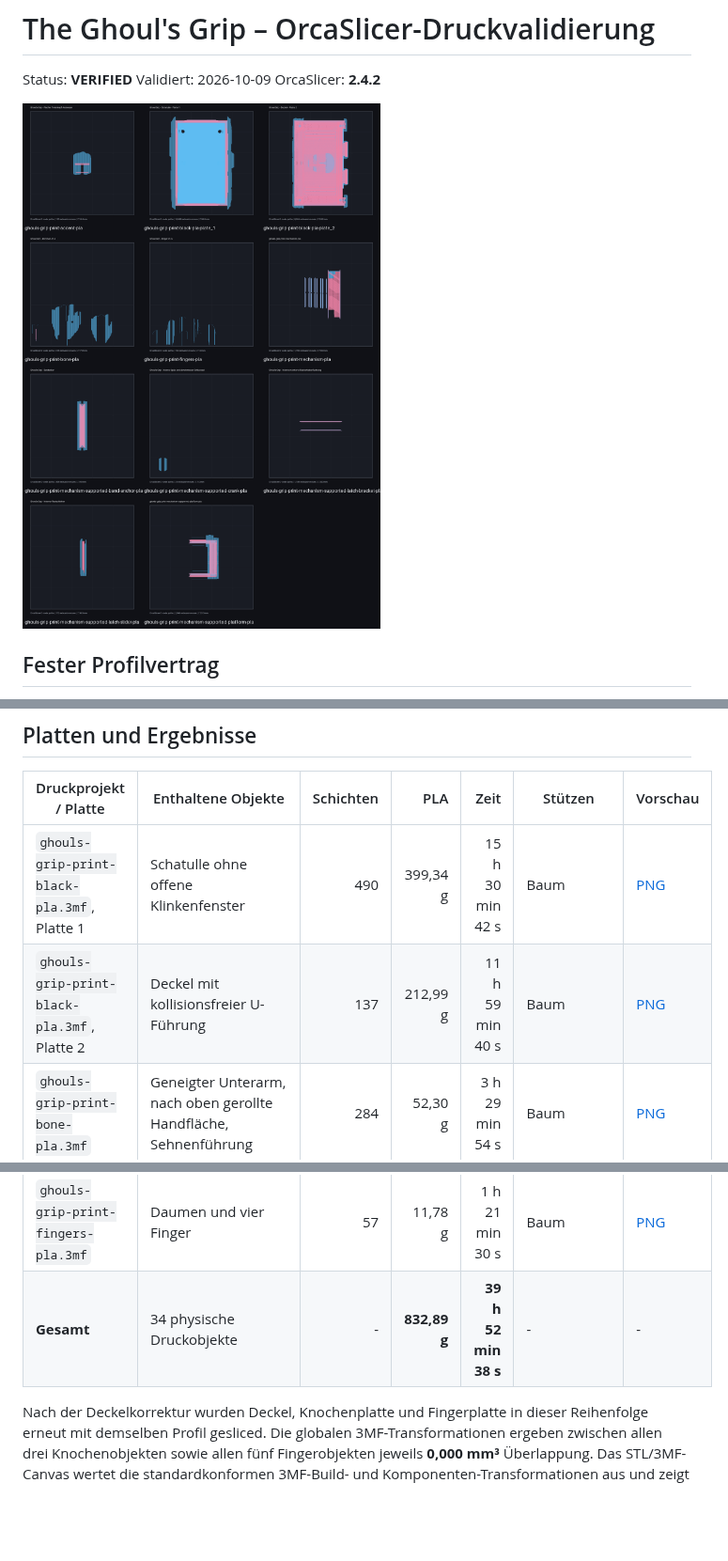
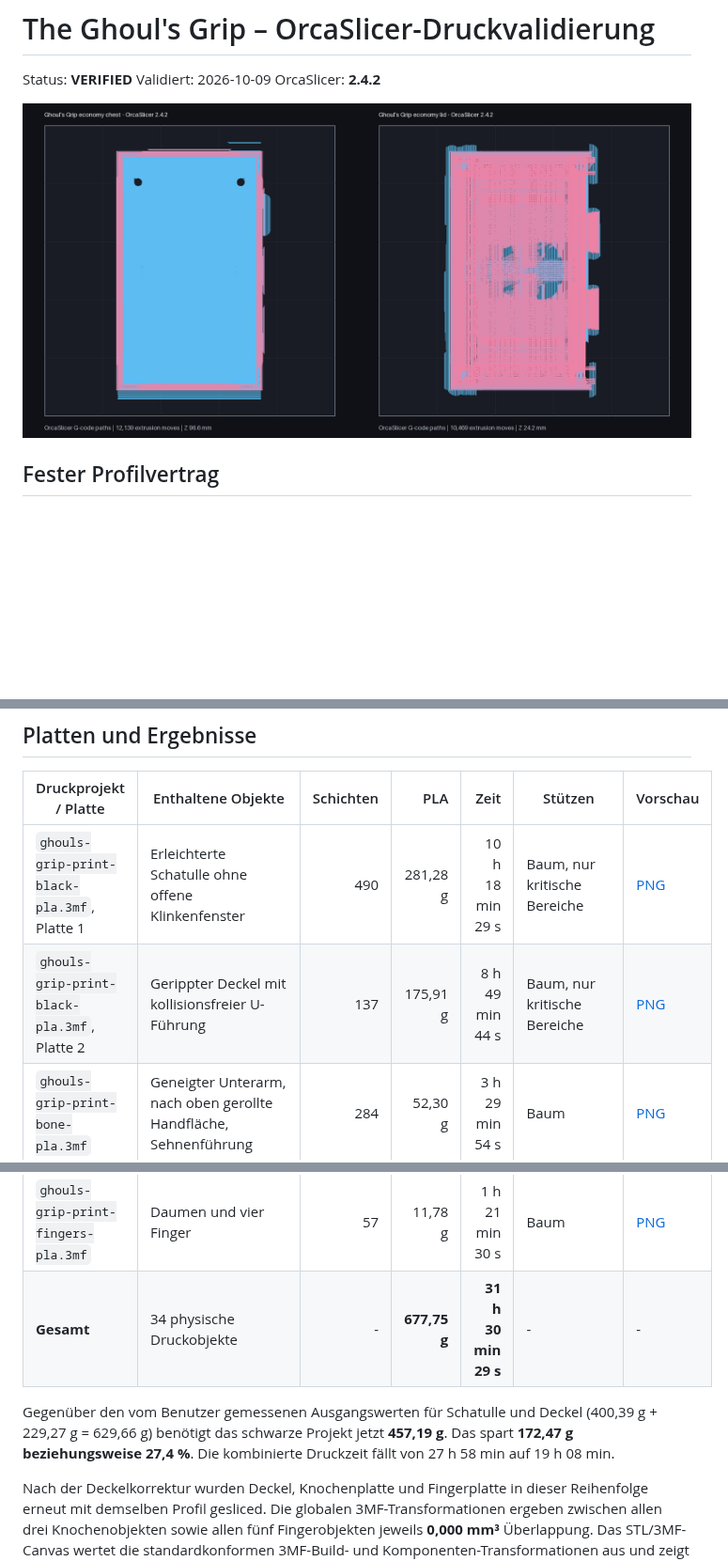
Before and after one commit to harrybin/3d-printing-models, a Markdown page: docs/ghouls-grip-druckvalidierung.md, 3 parts joined by grey strips. Shown at 94% size. Drawn GitHub-style; pictures changed too: docs/images/ghouls-grip-slice-overview.png; blank space fills up the shorter version.

```diff
--- a/docs/ghouls-grip-druckvalidierung.md
+++ b/docs/ghouls-grip-druckvalidierung.md
@@ -35,8 +35,8 @@ Status lautet `not-verified`; die STL-Canvas-App zeigt diese Werte an.
 
 | Druckprojekt / Platte | Enthaltene Objekte | Schichten | PLA | Zeit | Stützen | Vorschau |
 | --- | --- | ---: | ---: | ---: | --- | --- |
-| `ghouls-grip-print-black-pla.3mf`, Platte 1 | Schatulle ohne offene Klinkenfenster | 490 | 399,34 g | 15 h 30 min 42 s | Baum | [PNG](images/ghouls-grip-slices/ghouls-grip-print-black-pla-plate_1.png) |
-| `ghouls-grip-print-black-pla.3mf`, Platte 2 | Deckel mit kollisionsfreier U-Führung | 137 | 212,99 g | 11 h 59 min 40 s | Baum | [PNG](images/ghouls-grip-slices/ghouls-grip-print-black-pla-plate_2.png) |
+| `ghouls-grip-print-black-pla.3mf`, Platte 1 | Erleichterte Schatulle ohne offene Klinkenfenster | 490 | 281,28 g | 10 h 18 min 29 s | Baum, nur kritische Bereiche | [PNG](images/ghouls-grip-slices/ghouls-grip-print-black-pla-plate_1.png) |
+| `ghouls-grip-print-black-pla.3mf`, Platte 2 | Gerippter Deckel mit kollisionsfreier U-Führung | 137 | 175,91 g | 8 h 49 min 44 s | Baum, nur kritische Bereiche | [PNG](images/ghouls-grip-slices/ghouls-grip-print-black-pla-plate_2.png) |
 | `ghouls-grip-print-bone-pla.3mf` | Geneigter Unterarm, nach oben gerollte Handfläche, Sehnenführung | 284 | 52,30 g | 3 h 29 min 54 s | Baum | [PNG](images/ghouls-grip-slices/ghouls-grip-print-bone-pla.png) |
 | `ghouls-grip-print-mechanism-pla.3mf` | 4 Scherenarme, Schlitten, 8 kleine und 4 große Pins | 170 | 50,10 g | 2 h 30 min 41 s | nein | [PNG](images/ghouls-grip-slices/ghouls-grip-print-mechanism-pla.png) |
 | `ghouls-grip-print-mechanism-supported-platform-pla.3mf` | Hubjoch | 344 | 46,21 g | 1 h 58 min 44 s | normal/snug | [PNG](images/ghouls-grip-slices/ghouls-grip-print-mechanism-supported-platform-pla.png) |
@@ -46,7 +46,12 @@ Status lautet `not-verified`; die STL-Canvas-App zeigt diese Werte an.
 | `ghouls-grip-print-mechanism-supported-band-anchor-pla.3mf` | Bandanker | 143 | 12,25 g | 39 min 56 s | normal/snug | [PNG](images/ghouls-grip-slices/ghouls-grip-print-mechanism-supported-band-anchor-pla.png) |
 | `ghouls-grip-print-accent-pla.3mf` | Flacher Totenkopf-Auslöser mit kurzem Stößel | 107 | 14,32 g | 51 min 09 s | Baum | [PNG](images/ghouls-grip-slices/ghouls-grip-print-accent-pla.png) |
 | `ghouls-grip-print-fingers-pla.3mf` | Daumen und vier Finger | 57 | 11,78 g | 1 h 21 min 30 s | Baum | [PNG](images/ghouls-grip-slices/ghouls-grip-print-fingers-pla.png) |
-| **Gesamt** | 34 physische Druckobjekte | - | **832,89 g** | **39 h 52 min 38 s** | - | - |
+| **Gesamt** | 34 physische Druckobjekte | - | **677,75 g** | **31 h 30 min 29 s** | - | - |
+
+Gegenüber den vom Benutzer gemessenen Ausgangswerten für Schatulle und Deckel
+(400,39 g + 229,27 g = 629,66 g) benötigt das schwarze Projekt jetzt
+**457,19 g**. Das spart **172,47 g beziehungsweise 27,4 %**. Die kombinierte
+Druckzeit fällt von 27 h 58 min auf 19 h 08 min.
 
 Nach der Deckelkorrektur wurden Deckel, Knochenplatte und Fingerplatte in
 dieser Reihenfolge erneut mit demselben Profil gesliced. Die globalen
```
Also changed, not shown: other parts of docs/ghouls-grip-druckvalidierung.md (+15 -13 lines), docs/ghouls-grip-masse-und-bauanleitung.md (+14 -6 lines), docs/ghouls-grip-mechanik-verifikation.md (+1 -1 lines), docs/images/ghouls-grip-deployed.png, docs/images/ghouls-grip-retracted.png, docs/images/ghouls-grip-slices/ghouls-grip-print-black-pla-plate_1.png, docs/images/ghouls-grip-slices/ghouls-grip-print-black-pla-plate_2.png, 3 other files.
